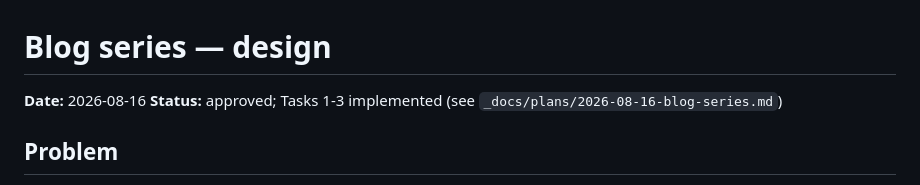
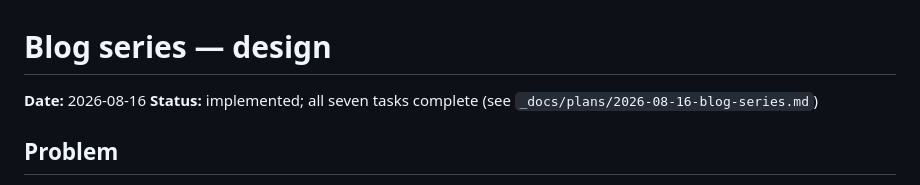
Before and after one commit to poare/poare.github.io, a Markdown page: _docs/specs/2026-08-16-blog-series-design.md, the part around the change. Rendered like a GitHub page.

```diff
--- a/_docs/specs/2026-08-16-blog-series-design.md
+++ b/_docs/specs/2026-08-16-blog-series-design.md
@@ -1,7 +1,7 @@
 # Blog series — design
 
 **Date:** 2026-08-16
-**Status:** approved; Tasks 1-3 implemented (see `_docs/plans/2026-08-16-blog-series.md`)
+**Status:** implemented; all seven tasks complete (see `_docs/plans/2026-08-16-blog-series.md`)
 
 ## Problem
 
```
Also changed, not shown: _docs/plans/2026-08-16-blog-series.md (+14 -0 lines).
